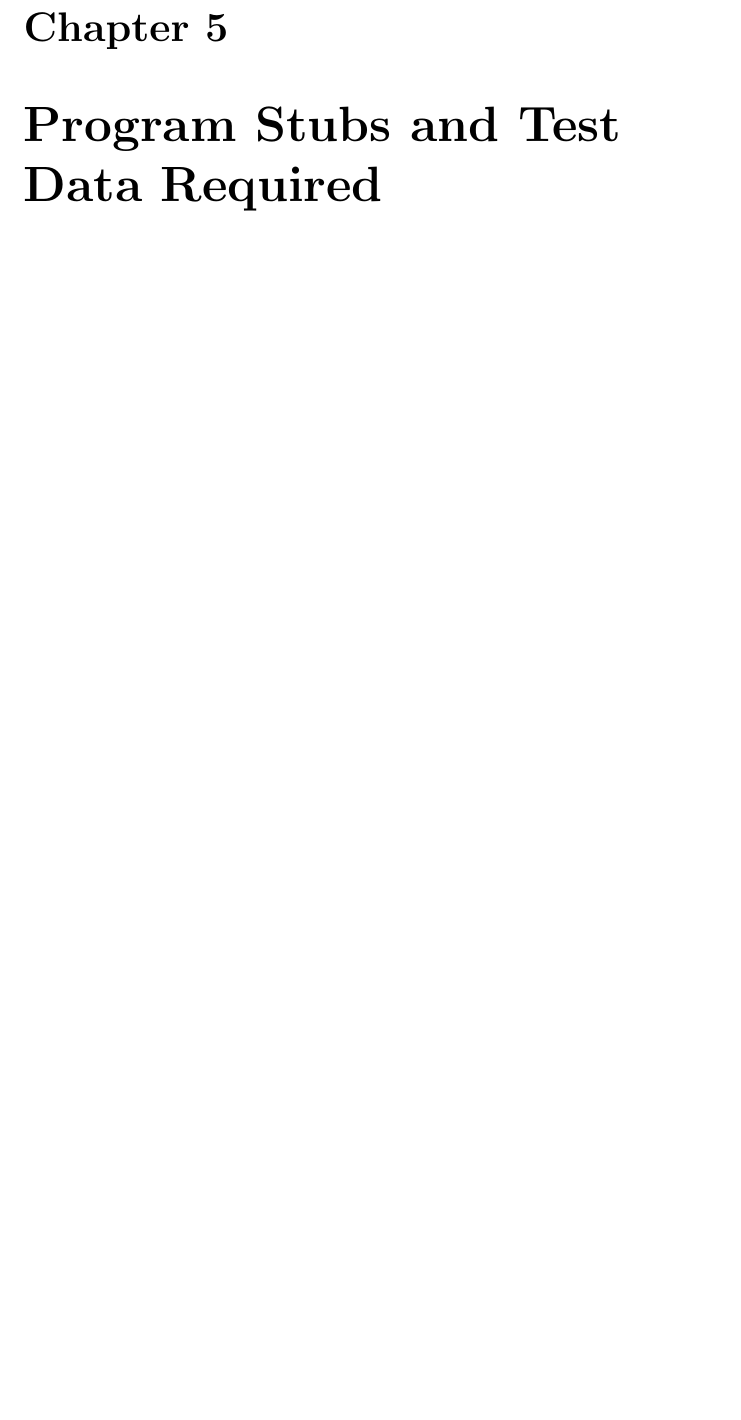
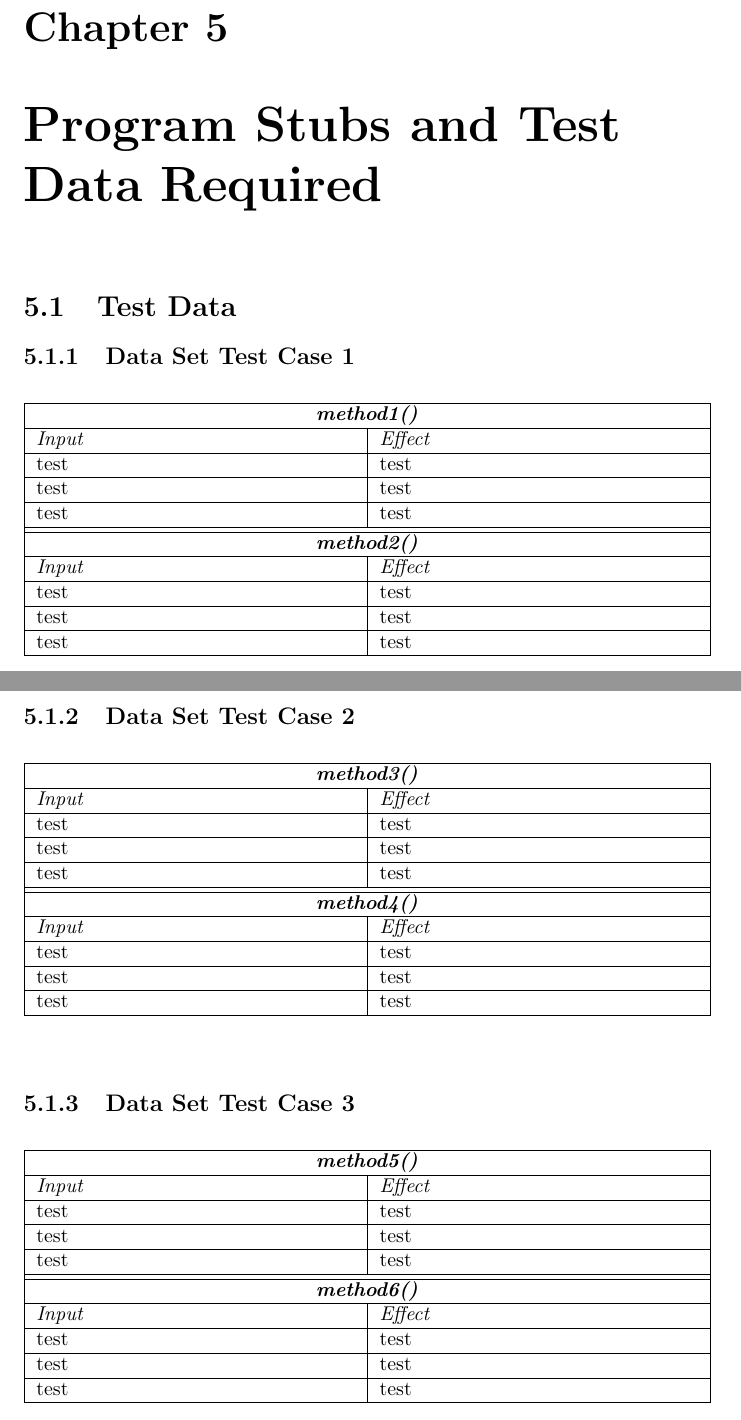
Before and after one commit to rpressiani/se2-project-2016, a LaTeX document (ITPD/main.tex, which reads ITPD/chapters/ch5/5-stubs-test-data.tex): part of page 17 of 19 before the commit and two parts of pages 18 and 19 of 21 after it, the two joined at a grey line, cut so that both start at the same text, the shorter picture padded with empty space. Compiled offline with pdfLaTeX.

Commit message:
Add ITPD chapter 5 template table

```diff
--- a/ITPD/chapters/ch5/5-stubs-test-data.tex
+++ b/ITPD/chapters/ch5/5-stubs-test-data.tex
@@ -1 +1,67 @@
+% !TEX root = ../../main.tex
 \chapter{Program Stubs and Test Data Required}
+
+\section{Test Data}
+
+\subsection{Data Set Test Case 1}
+
+\begin{table}[H]
+	\begin{tabularx}{\textwidth}{| X | X |}
+		\hline
+		\multicolumn{2}{| c |}{\textbf{\textit{method1()}}}	\\	\hline
+		\textit{Input}	&	\textit{Effect}	\\	\hline
+			test	&	test\\	\hline
+			test	&	test\\	\hline
+			test	&	test\\	\hhline{|==|}
+		\multicolumn{2}{| c |}{\textbf{\textit{method2()}}}	\\	\hline
+		\textit{Input}	&	\textit{Effect}	\\	\hline
+			test	&	test\\	\hline
+			test	&	test\\	\hline
+			test	&	test\\	\hline
+	\end{tabularx}
+	\captionsetup{textformat=empty,labelformat=blank}
+	\caption{Data Set Test Case 1}
+	\label{table:data-set-table-1}
+\end{table}
+
+\subsection{Data Set Test Case 2}
+
+\begin{table}[H]
+	\begin{tabularx}{\textwidth}{| X | X |}
+		\hline
+		\multicolumn{2}{| c |}{\textbf{\textit{method3()}}}	\\	\hline
+		\textit{Input}	&	\textit{Effect}	\\	\hline
+			test	&	test\\	\hline
+			test	&	test\\	\hline
+			test	&	test\\	\hhline{|==|}
+		\multicolumn{2}{| c |}{\textbf{\textit{method4()}}}	\\	\hline
+		\textit{Input}	&	\textit{Effect}	\\	\hline
+			test	&	test\\	\hline
+			test	&	test\\	\hline
+			test	&	test\\	\hline
+	\end{tabularx}
+	\captionsetup{textformat=empty,labelformat=blank}
+	\caption{Data Set Test Case 2}
+	\label{table:data-set-table-2}
+\end{table}
+
+\subsection{Data Set Test Case 3}
+
+\begin{table}[H]
+	\begin{tabularx}{\textwidth}{| X | X |}
+		\hline
+		\multicolumn{2}{| c |}{\textbf{\textit{method5()}}}	\\	\hline
+		\textit{Input}	&	\textit{Effect}	\\	\hline
+			test	&	test\\	\hline
+			test	&	test\\	\hline
+			test	&	test\\	\hhline{|==|}
+		\multicolumn{2}{| c |}{\textbf{\textit{method6()}}}	\\	\hline
+		\textit{Input}	&	\textit{Effect}	\\	\hline
+			test	&	test\\	\hline
+			test	&	test\\	\hline
+			test	&	test\\	\hline
+	\end{tabularx}
+	\captionsetup{textformat=empty,labelformat=blank}
+	\caption{Data Set Test Case 3}
+	\label{table:data-set-table-4}
+\end{table}
--- a/ITPD/main.tex
+++ b/ITPD/main.tex
@@ -20,6 +20,7 @@
 \usepackage{xspace}
 \usepackage{tabularx}
 \usepackage{caption}
+\usepackage{hhline}
 
 \DeclareCaptionLabelFormat{blank}{}
 
```
